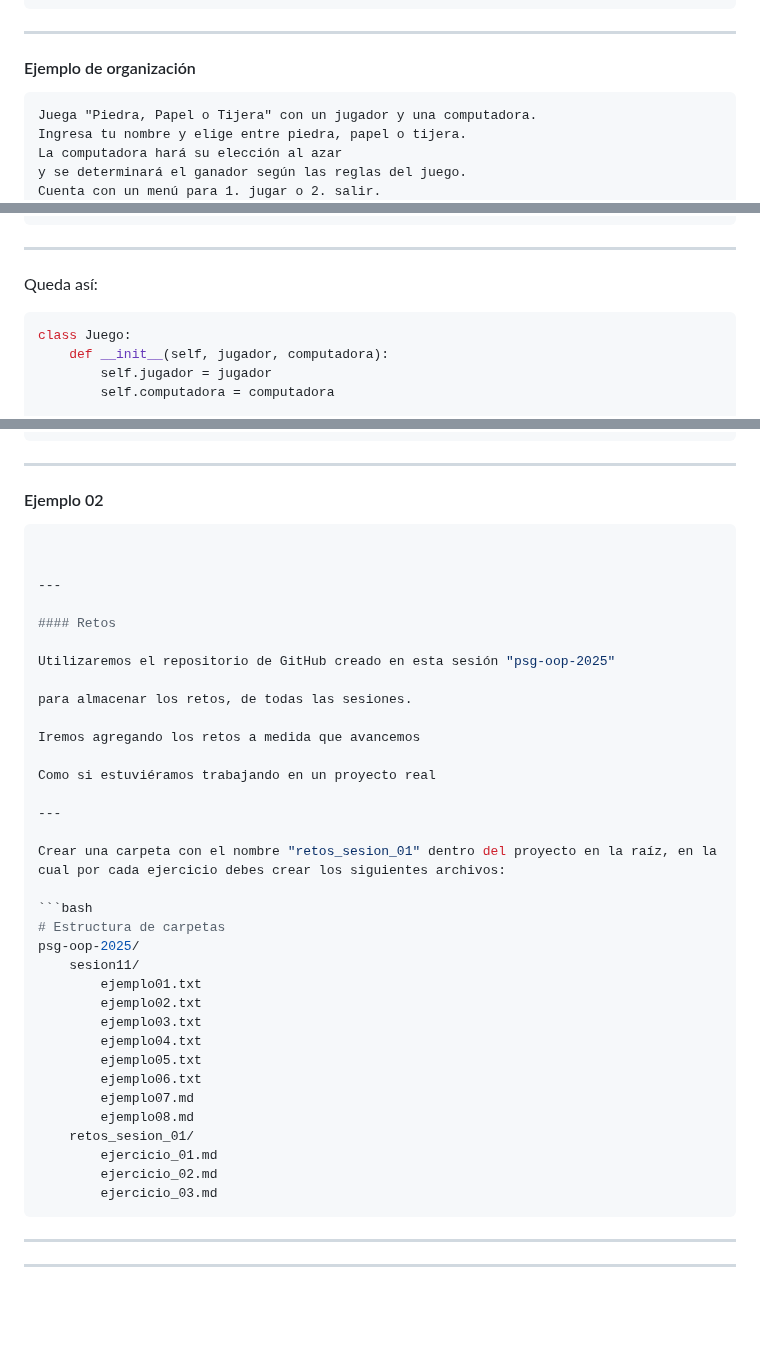
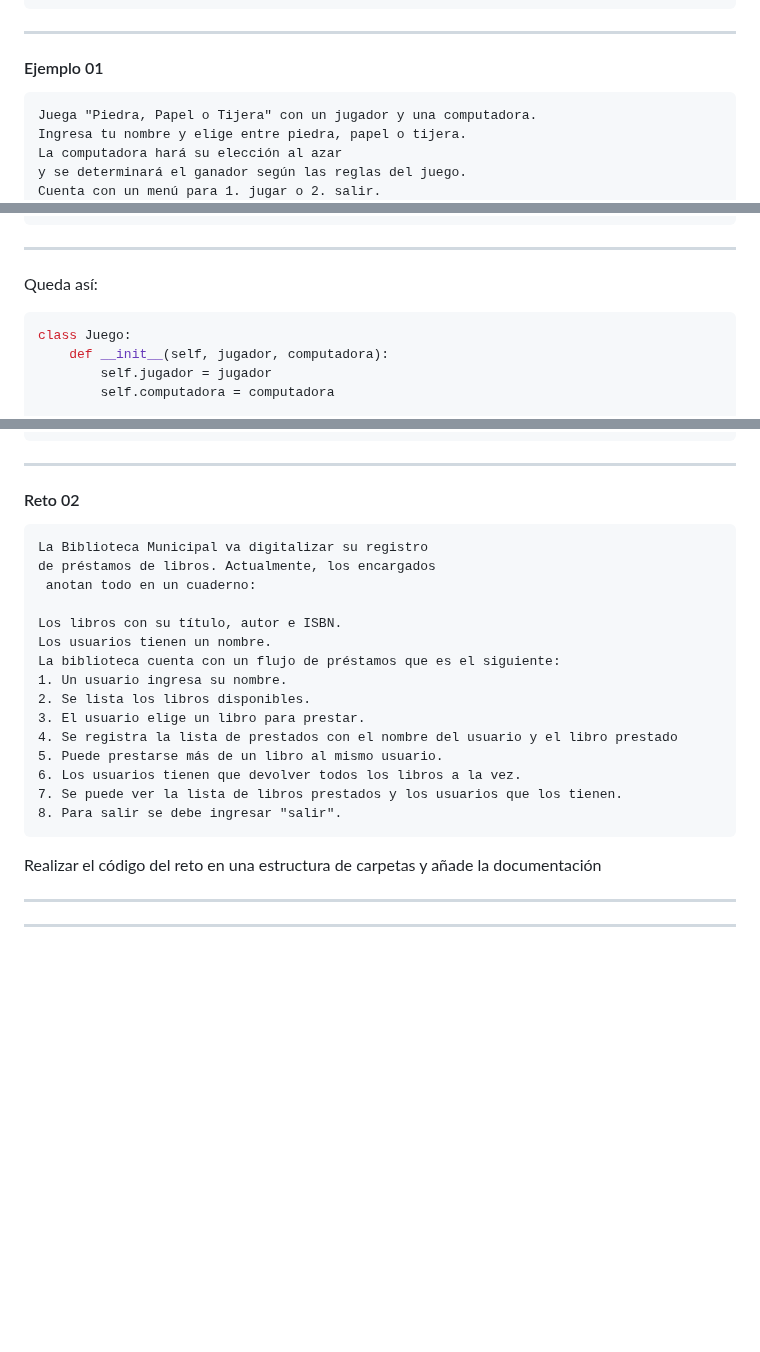
Before and after one commit to python-la-paz/python-study-group-oop, a Markdown page: content/sesion11/Readme.md, 3 parts joined by grey strips. GitHub-like rendering; blank space fills up the shorter version.

````diff
--- a/content/sesion11/Readme.md
+++ b/content/sesion11/Readme.md
@@ -85,7 +85,7 @@ En Python se recomienda seguir la convención de nombres PEP 8:
 
 ---
 
-#### Ejemplo de organización
+#### Ejemplo 01
 
 ```markdown
 Juega "Piedra, Papel o Tijera" con un jugador y una computadora.
@@ -906,7 +906,7 @@ class Juego:
 ---
 Queda así:
 
-```python
+```python [14,15,17,18,23,24]
 class Juego:
     def __init__(self, jugador, computadora):
         self.jugador = jugador
@@ -1282,47 +1469,30 @@ while True:
 ```
 
 ---
+#### Reto 02
 
-#### Ejemplo 02
+```text
+La Biblioteca Municipal va digitalizar su registro
+de préstamos de libros. Actualmente, los encargados
+ anotan todo en un cuaderno:
 
-```bash
+Los libros con su título, autor e ISBN.
+Los usuarios tienen un nombre.
+La biblioteca cuenta con un flujo de préstamos que es el siguiente:
+1. Un usuario ingresa su nombre.
+2. Se lista los libros disponibles.
+3. El usuario elige un libro para prestar.
+4. Se registra la lista de prestados con el nombre del usuario y el libro prestado
+5. Puede prestarse más de un libro al mismo usuario.
+6. Los usuarios tienen que devolver todos los libros a la vez.
+7. Se puede ver la lista de libros prestados y los usuarios que los tienen.
+8. Para salir se debe ingresar "salir".
+```
 
+Realizar el código del reto en una estructura de carpetas y añade la documentación
 
 ---
 
-#### Retos
-
-Utilizaremos el repositorio de GitHub creado en esta sesión "psg-oop-2025"
-
-para almacenar los retos, de todas las sesiones.
-
-Iremos agregando los retos a medida que avancemos
-
-Como si estuviéramos trabajando en un proyecto real
-
----
-
-Crear una carpeta con el nombre "retos_sesion_01" dentro del proyecto en la raíz, en la cual por cada ejercicio debes crear los siguientes archivos:
-
-```bash
-# Estructura de carpetas
-psg-oop-2025/
-    sesion11/
-        ejemplo01.txt
-        ejemplo02.txt
-        ejemplo03.txt
-        ejemplo04.txt
-        ejemplo05.txt
-        ejemplo06.txt
-        ejemplo07.md
-        ejemplo08.md
-    retos_sesion_01/
-        ejercicio_01.md
-        ejercicio_02.md
-        ejercicio_03.md
-```
-
----
 
 ---
 <!-- .slide: data-background-image="../../content/psg-bg-dark.png" data-background-size="100%"-->
````
Also changed, not shown: other parts of content/sesion11/Readme.md (+225 -44 lines).
